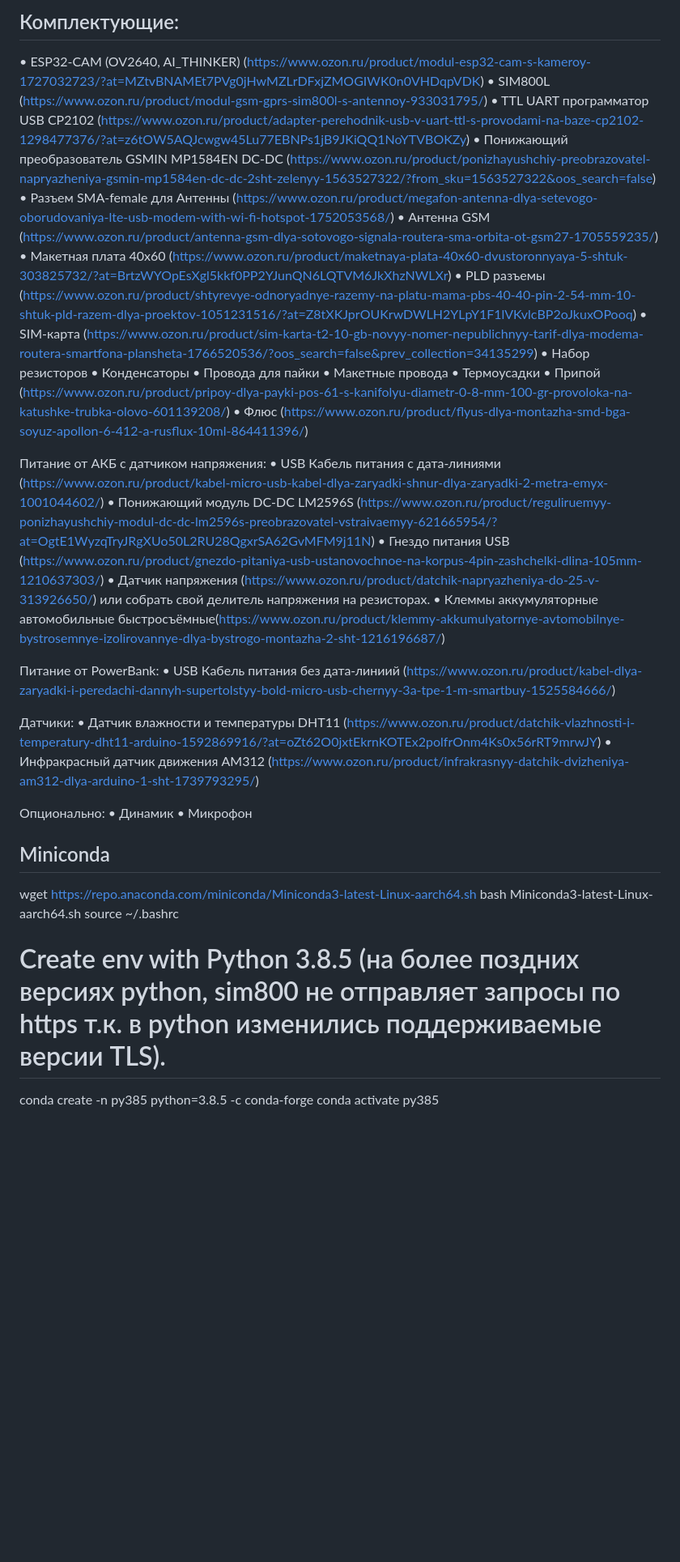
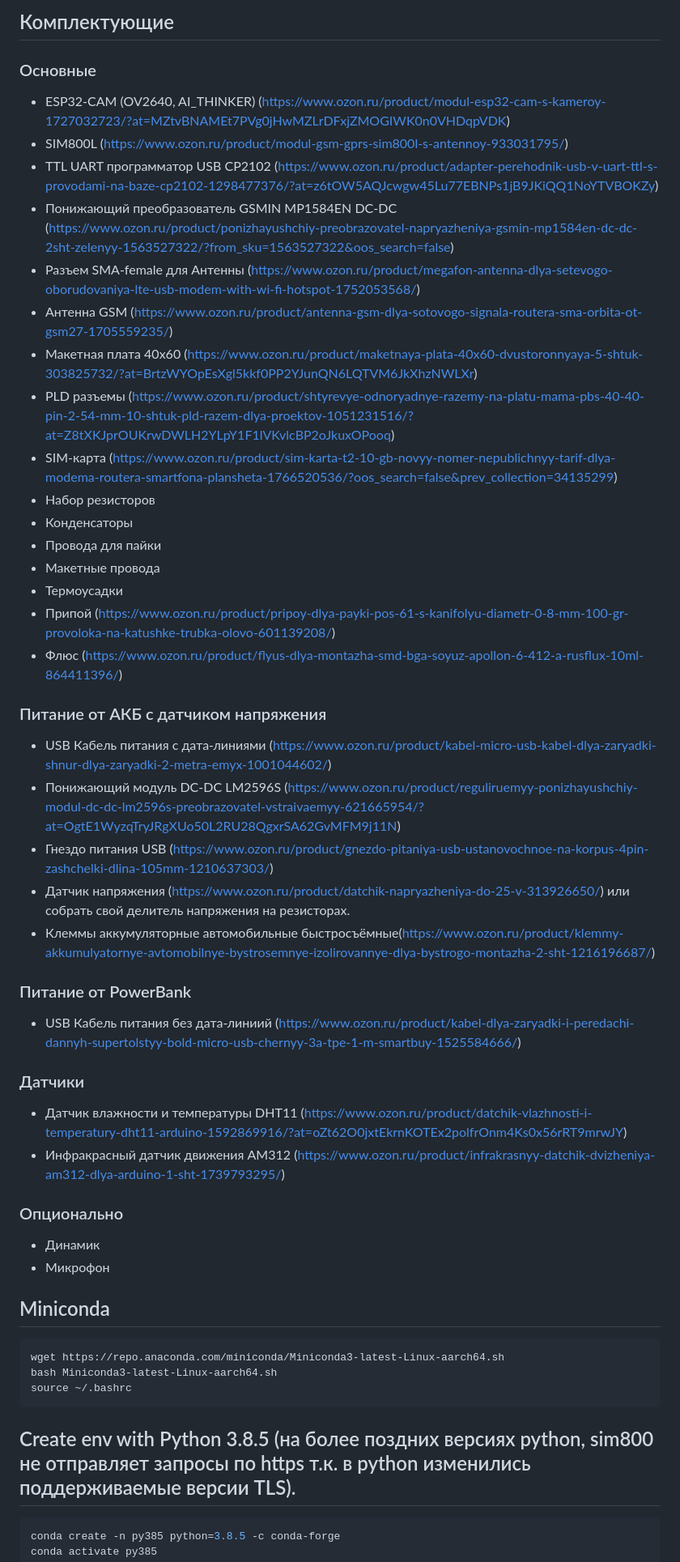
Before and after one commit to username1618/ESP32Cam-SIM800L-Monitoring-System, a Markdown page: app/readme.md, the part around the change printed below. Shown: that part at 81% size. GitHub-like rendering; blank space fills up the shorter version.

````diff
--- a/app/readme.md
+++ b/app/readme.md
@@ -1,46 +1,50 @@
-## Комплектующие:
-• ESP32-CAM (OV2640, AI_THINKER) (https://www.ozon.ru/product/modul-esp32-cam-s-kameroy-1727032723/?at=MZtvBNAMEt7PVg0jHwMZLrDFxjZMOGIWK0n0VHDqpVDK)
-• SIM800L (https://www.ozon.ru/product/modul-gsm-gprs-sim800l-s-antennoy-933031795/)
-• TTL UART программатор USB CP2102 (https://www.ozon.ru/product/adapter-perehodnik-usb-v-uart-ttl-s-provodami-na-baze-cp2102-1298477376/?at=z6tOW5AQJcwgw45Lu77EBNPs1jB9JKiQQ1NoYTVBOKZy)
-• Понижающий преобразователь GSMIN MP1584EN DC-DC (https://www.ozon.ru/product/ponizhayushchiy-preobrazovatel-napryazheniya-gsmin-mp1584en-dc-dc-2sht-zelenyy-1563527322/?from_sku=1563527322&oos_search=false)
-• Разъем SMA-female для Антенны (https://www.ozon.ru/product/megafon-antenna-dlya-setevogo-oborudovaniya-lte-usb-modem-with-wi-fi-hotspot-1752053568/)
-• Антенна GSM (https://www.ozon.ru/product/antenna-gsm-dlya-sotovogo-signala-routera-sma-orbita-ot-gsm27-1705559235/)
-• Макетная плата 40x60 (https://www.ozon.ru/product/maketnaya-plata-40x60-dvustoronnyaya-5-shtuk-303825732/?at=BrtzWYOpEsXgl5kkf0PP2YJunQN6LQTVM6JkXhzNWLXr)
-• PLD разъемы (https://www.ozon.ru/product/shtyrevye-odnoryadnye-razemy-na-platu-mama-pbs-40-40-pin-2-54-mm-10-shtuk-pld-razem-dlya-proektov-1051231516/?at=Z8tXKJprOUKrwDWLH2YLpY1F1lVKvlcBP2oJkuxOPooq)
-• SIM-карта (https://www.ozon.ru/product/sim-karta-t2-10-gb-novyy-nomer-nepublichnyy-tarif-dlya-modema-routera-smartfona-plansheta-1766520536/?oos_search=false&prev_collection=34135299)
-• Набор резисторов
-• Конденсаторы
-• Провода для пайки
-• Макетные провода
-• Термоусадки
-• Припой (https://www.ozon.ru/product/pripoy-dlya-payki-pos-61-s-kanifolyu-diametr-0-8-mm-100-gr-provoloka-na-katushke-trubka-olovo-601139208/)
-• Флюс (https://www.ozon.ru/product/flyus-dlya-montazha-smd-bga-soyuz-apollon-6-412-a-rusflux-10ml-864411396/)
+## Комплектующие
+### Основные
+- ESP32-CAM (OV2640, AI_THINKER) (https://www.ozon.ru/product/modul-esp32-cam-s-kameroy-1727032723/?at=MZtvBNAMEt7PVg0jHwMZLrDFxjZMOGIWK0n0VHDqpVDK)
+- SIM800L (https://www.ozon.ru/product/modul-gsm-gprs-sim800l-s-antennoy-933031795/)
+- TTL UART программатор USB CP2102 (https://www.ozon.ru/product/adapter-perehodnik-usb-v-uart-ttl-s-provodami-na-baze-cp2102-1298477376/?at=z6tOW5AQJcwgw45Lu77EBNPs1jB9JKiQQ1NoYTVBOKZy)
+- Понижающий преобразователь GSMIN MP1584EN DC-DC (https://www.ozon.ru/product/ponizhayushchiy-preobrazovatel-napryazheniya-gsmin-mp1584en-dc-dc-2sht-zelenyy-1563527322/?from_sku=1563527322&oos_search=false)
+- Разъем SMA-female для Антенны (https://www.ozon.ru/product/megafon-antenna-dlya-setevogo-oborudovaniya-lte-usb-modem-with-wi-fi-hotspot-1752053568/)
+- Антенна GSM (https://www.ozon.ru/product/antenna-gsm-dlya-sotovogo-signala-routera-sma-orbita-ot-gsm27-1705559235/)
+- Макетная плата 40x60 (https://www.ozon.ru/product/maketnaya-plata-40x60-dvustoronnyaya-5-shtuk-303825732/?at=BrtzWYOpEsXgl5kkf0PP2YJunQN6LQTVM6JkXhzNWLXr)
+- PLD разъемы (https://www.ozon.ru/product/shtyrevye-odnoryadnye-razemy-na-platu-mama-pbs-40-40-pin-2-54-mm-10-shtuk-pld-razem-dlya-proektov-1051231516/?at=Z8tXKJprOUKrwDWLH2YLpY1F1lVKvlcBP2oJkuxOPooq)
+- SIM-карта (https://www.ozon.ru/product/sim-karta-t2-10-gb-novyy-nomer-nepublichnyy-tarif-dlya-modema-routera-smartfona-plansheta-1766520536/?oos_search=false&prev_collection=34135299)
+- Набор резисторов
+- Конденсаторы
+- Провода для пайки
+- Макетные провода
+- Термоусадки
+- Припой (https://www.ozon.ru/product/pripoy-dlya-payki-pos-61-s-kanifolyu-diametr-0-8-mm-100-gr-provoloka-na-katushke-trubka-olovo-601139208/)
+- Флюс (https://www.ozon.ru/product/flyus-dlya-montazha-smd-bga-soyuz-apollon-6-412-a-rusflux-10ml-864411396/)
 
-Питание от АКБ с датчиком напряжения:
-• USB Кабель питания с дата-линиями (https://www.ozon.ru/product/kabel-micro-usb-kabel-dlya-zaryadki-shnur-dlya-zaryadki-2-metra-emyx-1001044602/)
-• Понижающий модуль DC-DC LM2596S (https://www.ozon.ru/product/reguliruemyy-ponizhayushchiy-modul-dc-dc-lm2596s-preobrazovatel-vstraivaemyy-621665954/?at=OgtE1WyzqTryJRgXUo50L2RU28QgxrSA62GvMFM9j11N)
-• Гнездо питания USB (https://www.ozon.ru/product/gnezdo-pitaniya-usb-ustanovochnoe-na-korpus-4pin-zashchelki-dlina-105mm-1210637303/)
-• Датчик напряжения (https://www.ozon.ru/product/datchik-napryazheniya-do-25-v-313926650/) или собрать свой делитель напряжения на резисторах.
-• Клеммы аккумуляторные автомобильные быстросъёмные(https://www.ozon.ru/product/klemmy-akkumulyatornye-avtomobilnye-bystrosemnye-izolirovannye-dlya-bystrogo-montazha-2-sht-1216196687/)
+### Питание от АКБ с датчиком напряжения
+- USB Кабель питания с дата-линиями (https://www.ozon.ru/product/kabel-micro-usb-kabel-dlya-zaryadki-shnur-dlya-zaryadki-2-metra-emyx-1001044602/)
+- Понижающий модуль DC-DC LM2596S (https://www.ozon.ru/product/reguliruemyy-ponizhayushchiy-modul-dc-dc-lm2596s-preobrazovatel-vstraivaemyy-621665954/?at=OgtE1WyzqTryJRgXUo50L2RU28QgxrSA62GvMFM9j11N)
+- Гнездо питания USB (https://www.ozon.ru/product/gnezdo-pitaniya-usb-ustanovochnoe-na-korpus-4pin-zashchelki-dlina-105mm-1210637303/)
+- Датчик напряжения (https://www.ozon.ru/product/datchik-napryazheniya-do-25-v-313926650/) или собрать свой делитель напряжения на резисторах.
+- Клеммы аккумуляторные автомобильные быстросъёмные(https://www.ozon.ru/product/klemmy-akkumulyatornye-avtomobilnye-bystrosemnye-izolirovannye-dlya-bystrogo-montazha-2-sht-1216196687/)
 
-Питание от PowerBank:
-• USB Кабель питания без дата-линиий (https://www.ozon.ru/product/kabel-dlya-zaryadki-i-peredachi-dannyh-supertolstyy-bold-micro-usb-chernyy-3a-tpe-1-m-smartbuy-1525584666/)
+### Питание от PowerBank
+- USB Кабель питания без дата-линиий (https://www.ozon.ru/product/kabel-dlya-zaryadki-i-peredachi-dannyh-supertolstyy-bold-micro-usb-chernyy-3a-tpe-1-m-smartbuy-1525584666/)
 
-Датчики:
-• Датчик влажности и температуры DHT11 (https://www.ozon.ru/product/datchik-vlazhnosti-i-temperatury-dht11-arduino-1592869916/?at=oZt62O0jxtEkrnKOTEx2polfrOnm4Ks0x56rRT9mrwJY)
-• Инфракрасный датчик движения AM312 (https://www.ozon.ru/product/infrakrasnyy-datchik-dvizheniya-am312-dlya-arduino-1-sht-1739793295/)
+### Датчики
+- Датчик влажности и температуры DHT11 (https://www.ozon.ru/product/datchik-vlazhnosti-i-temperatury-dht11-arduino-1592869916/?at=oZt62O0jxtEkrnKOTEx2polfrOnm4Ks0x56rRT9mrwJY)
+- Инфракрасный датчик движения AM312 (https://www.ozon.ru/product/infrakrasnyy-datchik-dvizheniya-am312-dlya-arduino-1-sht-1739793295/)
 
-Опционально:
-• Динамик
-• Микрофон
+### Опционально
+- Динамик
+- Микрофон
 
 
 
 ## Miniconda
+```bash
 wget https://repo.anaconda.com/miniconda/Miniconda3-latest-Linux-aarch64.sh
 bash Miniconda3-latest-Linux-aarch64.sh
 source ~/.bashrc
+```
 
-# Create env with Python 3.8.5 (на более поздних версиях python, sim800 не отправляет запросы по https т.к. в python изменились поддерживаемые версии TLS).
+## Create env with Python 3.8.5 (на более поздних версиях python, sim800 не отправляет запросы по https т.к. в python изменились поддерживаемые версии TLS).
+```bash
 conda create -n py385 python=3.8.5 -c conda-forge
 conda activate py385
````
Also changed, not shown: other parts of app/readme.md (+29 -5 lines).
